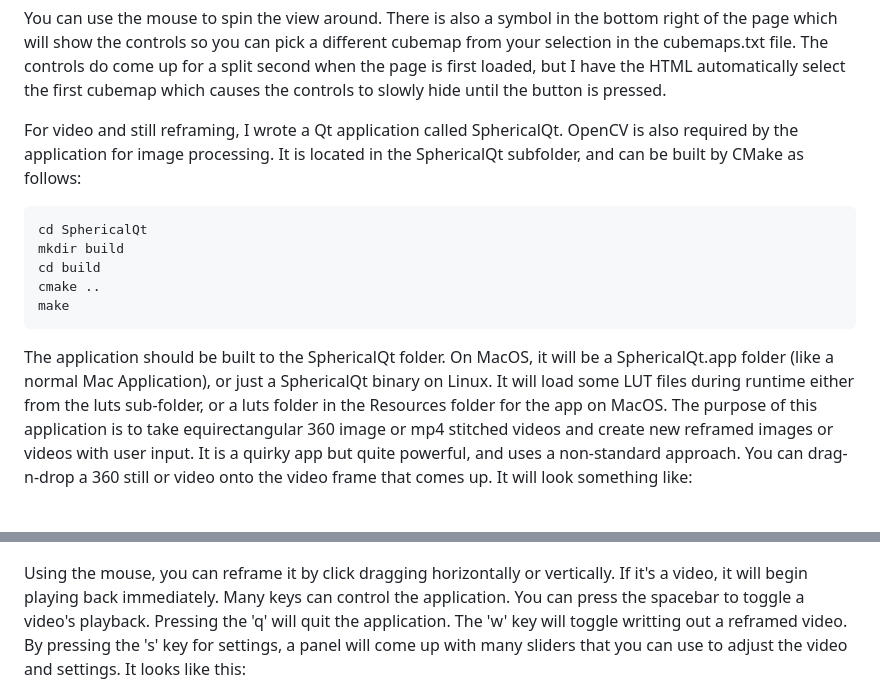
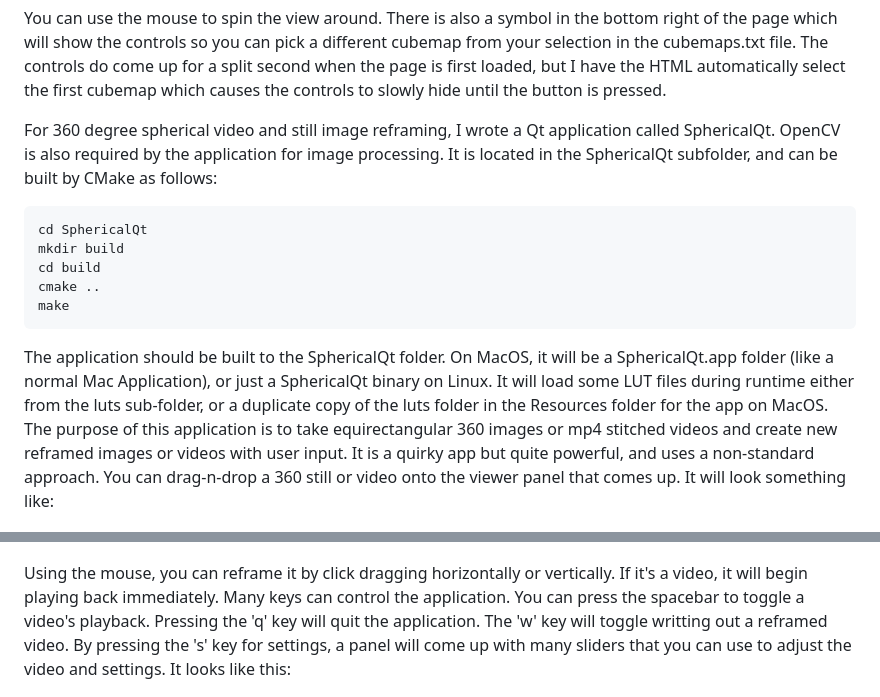
Before and after one commit to hytel/spherical-tools, a Markdown page: README.md, 2 parts joined by grey strips. Rendered like a GitHub page.

Commit message:
Few fixups to the README.md

````diff
--- a/README.md
+++ b/README.md
@@ -62,7 +62,7 @@ You should see your cubemap come up.  it should look something like:
 
 You can use the mouse to spin the view around.  There is also a symbol in the bottom right of the page which will show the controls so you can pick a different cubemap from your selection in the cubemaps.txt file.  The controls do come up for a split second when the page is first loaded, but I have the HTML automatically select the first cubemap which causes the controls to slowly hide until the button is pressed.
 
-For video and still reframing, I wrote a Qt application called SphericalQt.  OpenCV is also required by the application for image processing.  It is located in the SphericalQt subfolder, and can be built by CMake as follows:
+For 360 degree spherical video and still image reframing, I wrote a Qt application called SphericalQt.  OpenCV is also required by the application for image processing.  It is located in the SphericalQt subfolder, and can be built by CMake as follows:
 
 ```
 cd SphericalQt
@@ -72,11 +72,11 @@ cmake ..
 make
 ```
 
-The application should be built to the SphericalQt folder.  On MacOS, it will be a SphericalQt.app folder (like a normal Mac Application), or just a SphericalQt binary on Linux.  It will load some LUT files during runtime either from the luts sub-folder, or a luts folder in the Resources folder for the app on MacOS.   The purpose of this application is to take equirectangular 360 image or mp4 stitched videos and create new reframed images or videos with user input.  It is a quirky app but quite powerful, and uses a non-standard approach.  You can drag-n-drop a 360 still or video onto the video frame that comes up.  It will look something like:
+The application should be built to the SphericalQt folder.  On MacOS, it will be a SphericalQt.app folder (like a normal Mac Application), or just a SphericalQt binary on Linux.  It will load some LUT files during runtime either from the luts sub-folder, or a duplicate copy of the luts folder in the Resources folder for the app on MacOS.   The purpose of this application is to take equirectangular 360 images or mp4 stitched videos and create new reframed images or videos with user input.  It is a quirky app but quite powerful, and uses a non-standard approach.  You can drag-n-drop a 360 still or video onto the viewer panel that comes up.  It will look something like:
 
 ![alt text](./docs/spherical_qt_main.jpg?raw=true "Spherical Qt Application")
 
-Using the mouse, you can reframe it by click dragging horizontally or vertically.  If it's a video, it will begin playing back immediately.  Many keys can control the application.  You can press the spacebar to toggle a video's playback.  Pressing the 'q' will quit the application.  The 'w' key will toggle writting out a reframed video.  By pressing the 's' key for settings, a panel will come up with many sliders that you can use to adjust the video and settings.  It looks like this:
+Using the mouse, you can reframe it by click dragging horizontally or vertically.  If it's a video, it will begin playing back immediately.  Many keys can control the application.  You can press the spacebar to toggle a video's playback.  Pressing the 'q' key will quit the application.  The 'w' key will toggle writting out a reframed video.  By pressing the 's' key for settings, a panel will come up with many sliders that you can use to adjust the video and settings.  It looks like this:
 
 ![alt text](./docs/spherical_qt_settings.jpg?raw=true "Spherical Qt Settings Panel")
 
````
Also changed, not shown: other parts of README.md (+2 -2 lines).
